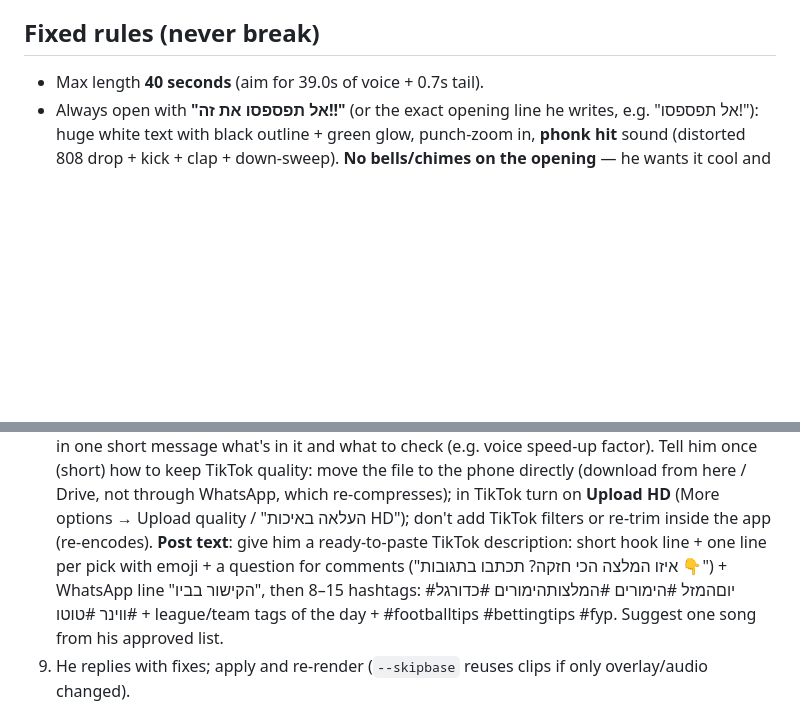
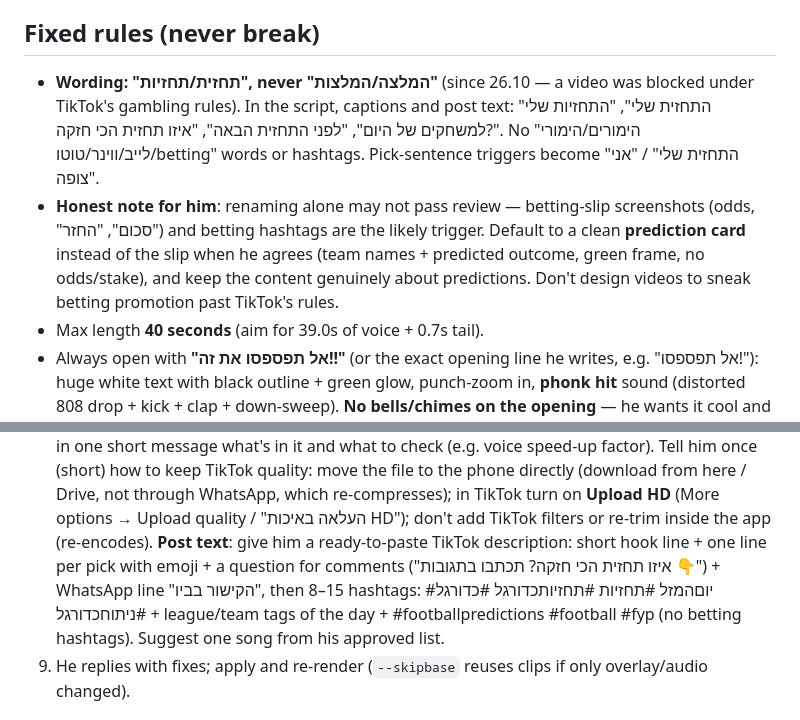
Before and after one commit to israel0548502744-blip/-, a Markdown page: skills/football-tips-video/SKILL.md, 2 parts joined by grey strips. Rendered like a GitHub page; blank space fills up the shorter version.

Commit message:
Skill: use 'predictions' wording, drop betting hashtags, prediction-card note
Co-Authored-By: Claude Opus 5.5 <noreply@anthropic.com>
Claude-Session: https://claude.ai/code/session_01BA53gpvedv3PD9QnM9oCsx

```diff
--- a/skills/football-tips-video/SKILL.md
+++ b/skills/football-tips-video/SKILL.md
@@ -8,6 +8,8 @@ description: "Build the user's daily vertical TikTok football betting-tips video
 The user makes these videos daily. He sends: football clips, match images (two logos on a competition background: blue for Champions League, orange-black for Europa League), betting-slip screenshots (white background: pick + odds), the voiceover MP3 and the voiceover text. Claude builds the finished 9:16 video. Talk to him in short, simple, everyday Hebrew.
 
 ## Fixed rules (never break)
+- **Wording: "תחזית/תחזיות", never "המלצה/המלצות"** (since 26.10 — a video was blocked under TikTok's gambling rules). In the script, captions and post text: "התחזית שלי", "התחזיות שלי למשחקים של היום", "לפני התחזית הבאה", "איזו תחזית הכי חזקה?". No "הימורים/הימורי לייב/ווינר/טוטו/betting" words or hashtags. Pick-sentence triggers become "התחזית שלי" / "אני צופה".
+- **Honest note for him**: renaming alone may not pass review — betting-slip screenshots (odds, "סכום", "החזר") and betting hashtags are the likely trigger. Default to a clean **prediction card** instead of the slip when he agrees (team names + predicted outcome, green frame, no odds/stake), and keep the content genuinely about predictions. Don't design videos to sneak betting promotion past TikTok's rules.
 - Max length **40 seconds** (aim for 39.0s of voice + 0.7s tail).
 - Always open with **"אל תפספסו את זה!!"** (or the exact opening line he writes, e.g. "אל תפספסו!"): huge white text with black outline + green glow, punch-zoom in, **phonk hit** sound (distorted 808 drop + kick + clap + down-sweep). **No bells/chimes on the opening** — he wants it cool and hard, like phonk football edits.
 - **The first 2 seconds decide everything.** Frame 0 = the most energetic, sharp, colorful moment he sent (players jumping/celebrating, a goal hitting the net) — never a blurry close-up or a slow wide tactical shot. Cut to a second dynamic shot by ~1.2s (when the intro line starts).
@@ -60,7 +62,7 @@ Control page artifact: https://claude.ai/artifact/8zmzrbfAPGTgjxvBUFEysS (db doc
    `python3 tools/build.py <proj> <proj>/video_final.mp4` — at best quality this takes ~10 minutes: run it with `run_in_background` and tell him it's rendering.
 8. **Check before sending**: grid of frames at hook, each match card, each slip, WhatsApp card, outro (`ffmpeg -ss T -frames:v 1`, hstack, Read the image). Confirm duration ≤ 40, no flash frames, captions readable, cards on time. Then SendUserFile one version without music, and list in one short message what's in it and what to check (e.g. voice speed-up factor).
    Tell him once (short) how to keep TikTok quality: move the file to the phone directly (download from here / Drive, not through WhatsApp, which re-compresses); in TikTok turn on **Upload HD** (More options → Upload quality / "העלאה באיכות HD"); don't add TikTok filters or re-trim inside the app (re-encodes).
-   **Post text**: give him a ready-to-paste TikTok description: short hook line + one line per pick with emoji + a question for comments ("איזו המלצה הכי חזקה? תכתבו בתגובות 👇") + WhatsApp line "הקישור בביו", then 8–15 hashtags: #יוםהמזל #הימורים #המלצותהימורים #כדורגל #ווינר #טוטו + league/team tags of the day + #footballtips #bettingtips #fyp. Suggest one song from his approved list.
+   **Post text**: give him a ready-to-paste TikTok description: short hook line + one line per pick with emoji + a question for comments ("איזו תחזית הכי חזקה? תכתבו בתגובות 👇") + WhatsApp line "הקישור בביו", then 8–15 hashtags: #יוםהמזל #תחזיות #תחזיותכדורגל #כדורגל #ניתוחכדורגל + league/team tags of the day + #footballpredictions #football #fyp (no betting hashtags). Suggest one song from his approved list.
 9. He replies with fixes; apply and re-render (`--skipbase` reuses clips if only overlay/audio changed).
 
 ## Tool files
```
